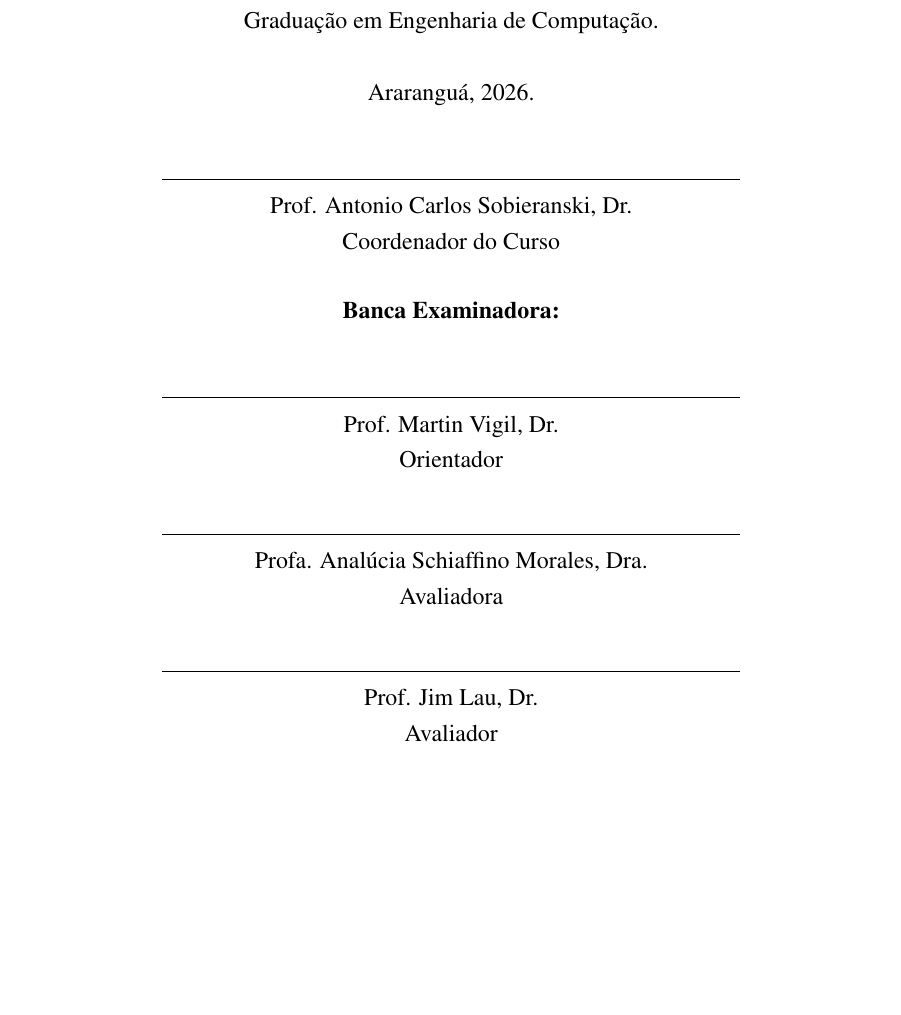
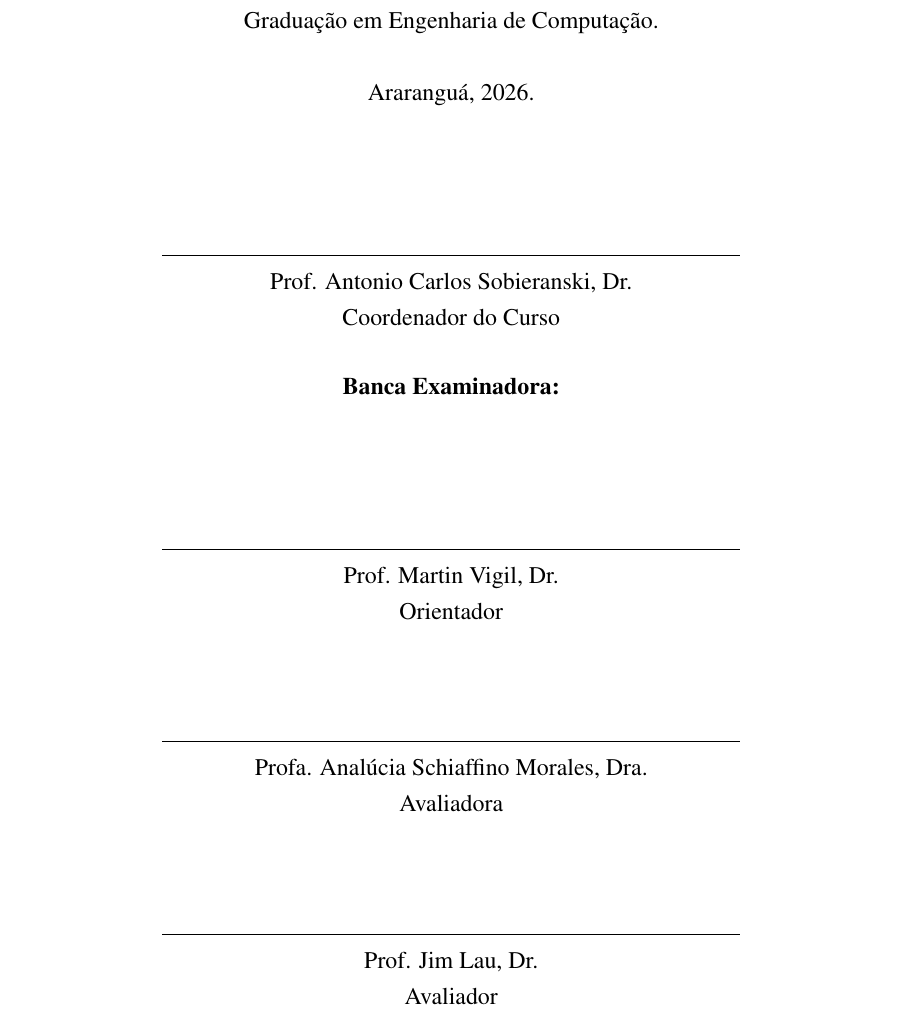
Before and after one commit to rodrigomarchiolli/Fedetared_TCC_Latex, a LaTeX paper (main.tex): part of page 4 of 47, cut so that both start at the same text, the shorter picture padded with empty space. Compiled offline with pdfLaTeX.

Commit message:
Ajusta espaçamento na página de título da monografia

```diff
--- a/main.tex
+++ b/main.tex
@@ -107,15 +107,15 @@
     \vspace*{\baselineskip}
     Este~\monografiaTipoTrabalho~foi julgado adequado para obtenção do Título de~\monografiaFormacao~e aprovado em sua forma final pelo~\monografiaPrograma.\par
     \dataAprovacaoUFSC
-    \vspace{22pt}
+    \vspace{60pt}
     \assinaturaUFSC{\monografiaCoordenador}{Coordenador do Curso}\par
     \vspace*{1.4\baselineskip}
     \textbf{Banca Examinadora:}\par
-    \vspace{22pt}
+    \vspace{60pt}
     \assinaturaUFSC{\monografiaOrientador}{Orientador}\par
-    \vspace{32pt}
+    \vspace{60pt}
     \assinaturaUFSC{\monografiaAvaliadora}{Avaliadora}\par
-    \vspace{32pt}
+    \vspace{60pt}
     \assinaturaUFSC{\monografiaAvaliador}{Avaliador}\par
     \endgroup
   \end{titlepage}
```
